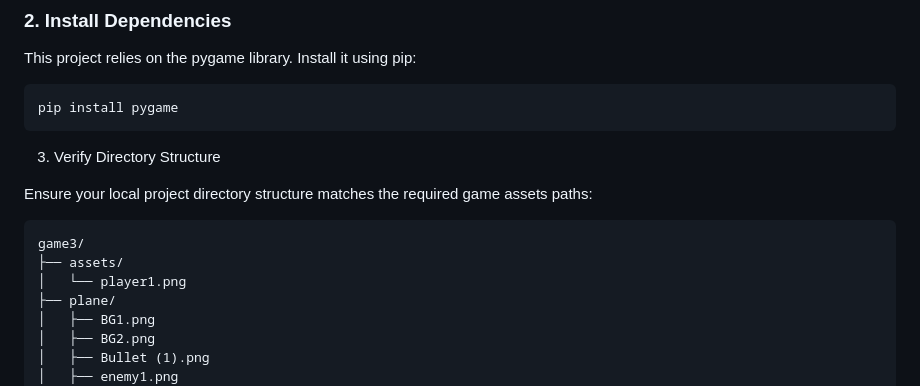
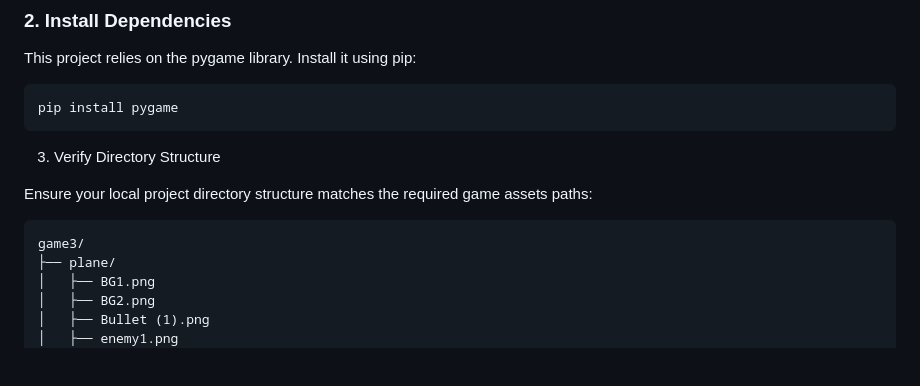
Before and after one commit to Tanushka-lokegaonkar/game3, a Markdown page: README.md, the part around the change. Drawn GitHub-style; blank space fills up the shorter version.

Commit message:
Update README to reflect changes in asset paths
Removed reference to player1.png in assets directory structure.

````diff
--- a/README.md
+++ b/README.md
@@ -61,8 +61,6 @@ Ensure your local project directory structure matches the required game assets p
 
 ```text
 game3/
-├── assets/
-│   └── player1.png
 ├── plane/
 │   ├── BG1.png
 │   ├── BG2.png
````
